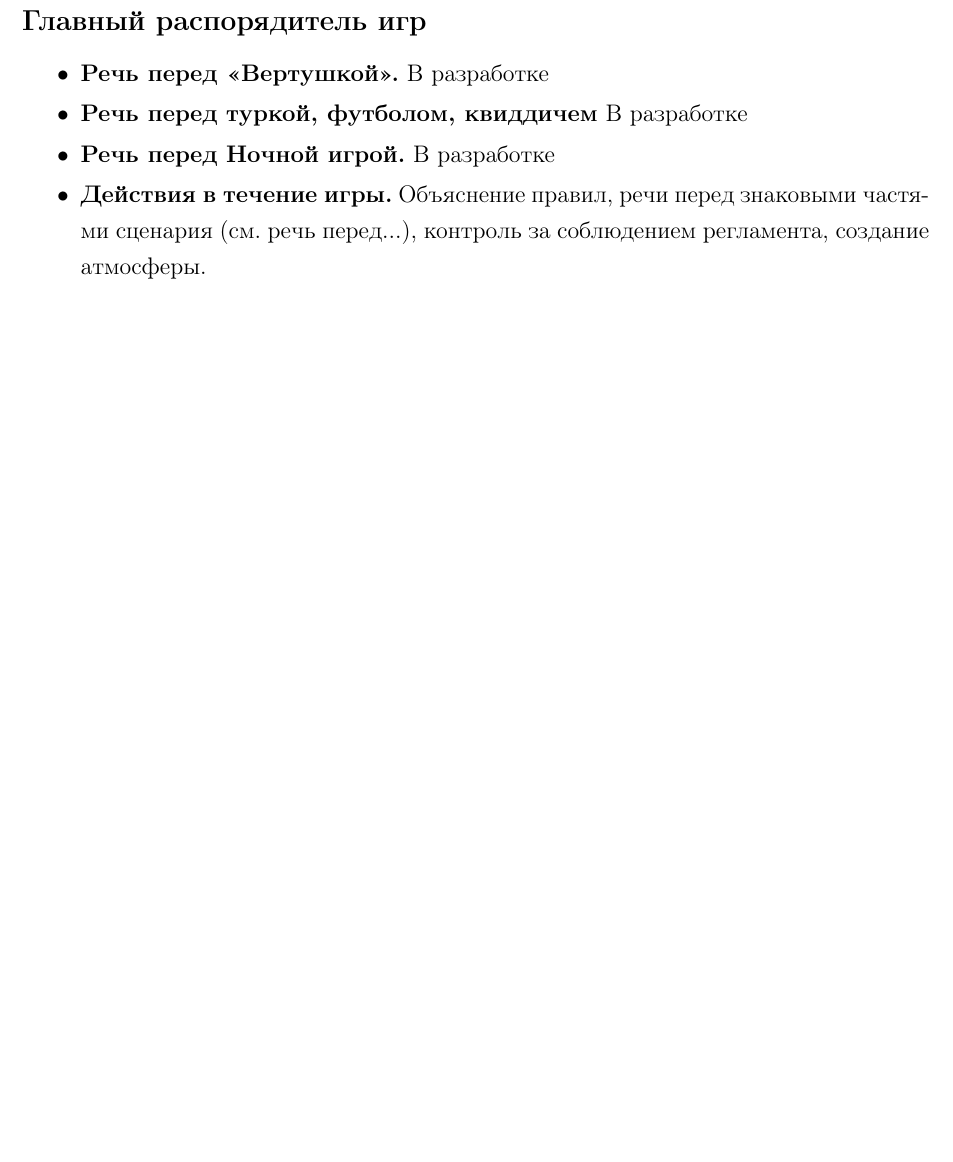
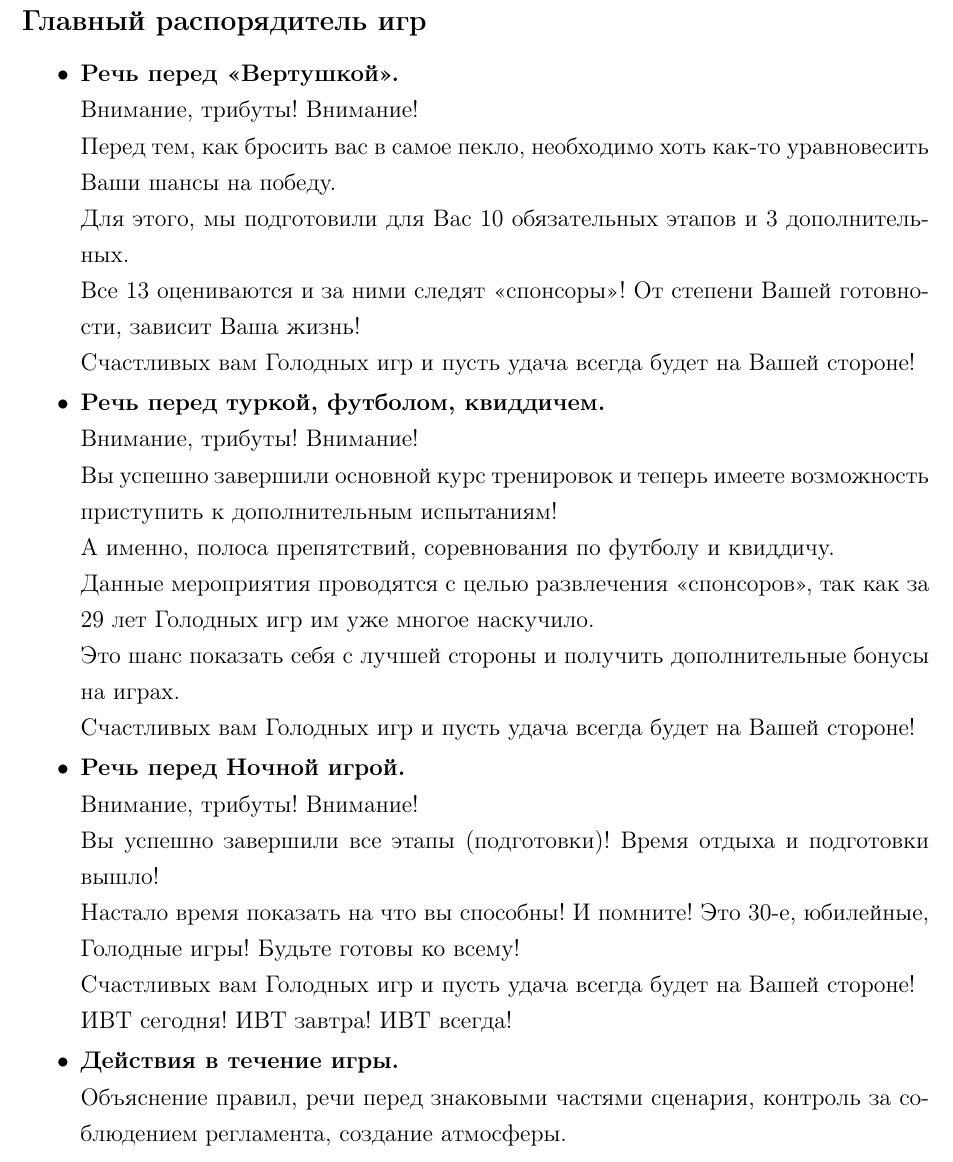
Before and after one commit to Chester94/Dedication2016, a LaTeX document (project/roles/gameManager/gameManagerStandalone.tex, which reads project/roles/gameManager/gameManagerData.tex): part of the page, cut so that both start at the same text, the shorter picture padded with empty space. Compiled offline with pdfLaTeX.

Commit message:
Добавлены речи

```diff
--- a/project/roles/gameManager/gameManagerData.tex
+++ b/project/roles/gameManager/gameManagerData.tex
@@ -1,11 +1,28 @@
-\newsubsection{Главный распорядитель игр --- Кузнецова Мария}{Главный распорядитель игр}
+\newsubsection{Главный распорядитель игр}{Главный распорядитель игр}
 
 \begin{itemize}
-\item \textbf{Речь перед <<Вертушкой>>.} В разработке
+\item \textbf{Речь перед <<Вертушкой>>.}\\
+Внимание, трибуты! Внимание!\\
+Перед тем, как бросить вас в самое пекло, необходимо хоть как-то уравновесить Ваши шансы на победу.\\
+Для этого, мы подготовили для Вас 10 обязательных этапов и 3 дополнительных.\\
+Все 13 оцениваются и за ними следят <<спонсоры>>! От степени Вашей готовности, зависит Ваша жизнь!\\
+Счастливых вам Голодных игр и пусть удача всегда будет на Вашей стороне!
 
-\item \textbf{Речь перед туркой, футболом, квиддичем} В разработке
+\item \textbf{Речь перед туркой, футболом, квиддичем.}\\
+Внимание, трибуты! Внимание!\\
+Вы успешно завершили основной курс тренировок и теперь имеете возможность приступить к дополнительным испытаниям!\\
+А именно, полоса препятствий, соревнования по футболу и квиддичу.\\
+Данные мероприятия проводятся с целью развлечения <<спонсоров>>, так как за 29 лет Голодных игр им уже многое наскучило.\\
+Это шанс показать себя с лучшей стороны и получить дополнительные бонусы на играх.\\
+Счастливых вам Голодных игр и пусть удача всегда будет на Вашей стороне!
 
-\item \textbf{Речь перед Ночной игрой.} В разработке
+\item \textbf{Речь перед Ночной игрой.}\\
+Внимание, трибуты! Внимание!\\
+Вы успешно завершили все этапы (подготовки)! Время отдыха и подготовки вышло!\\
+Настало время показать на что вы способны! И помните! Это 30-е, юбилейные, Голодные игры! Будьте готовы ко всему!\\
+Счастливых вам Голодных игр и пусть удача всегда будет на Вашей стороне!\\
+ИВТ сегодня! ИВТ завтра! ИВТ всегда!
 
-\item \textbf{Действия в течение игры.} Объяснение правил, речи перед знаковыми частями сценария (см. речь перед...), контроль за соблюдением регламента, создание атмосферы.
+\item \textbf{Действия в течение игры.}\\
+Объяснение правил, речи перед знаковыми частями сценария, контроль за соблюдением регламента, создание атмосферы.
 \end{itemize}
```
